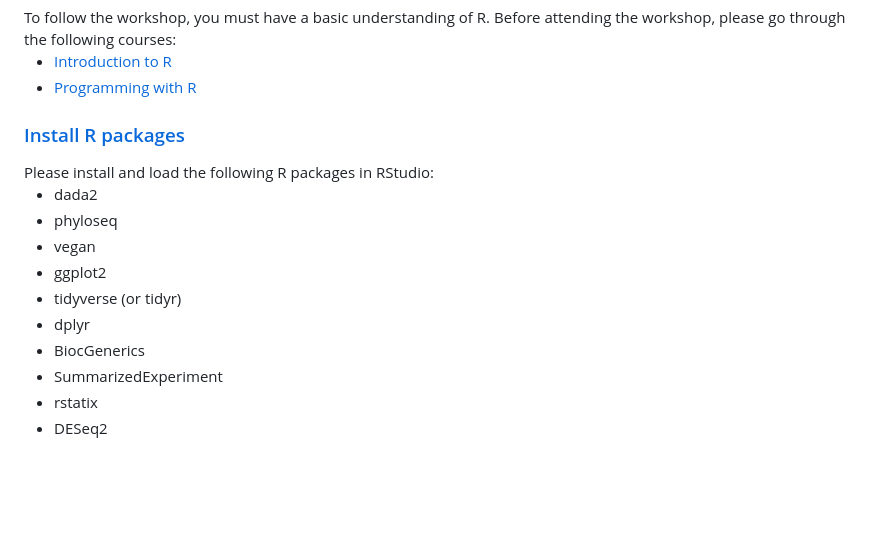
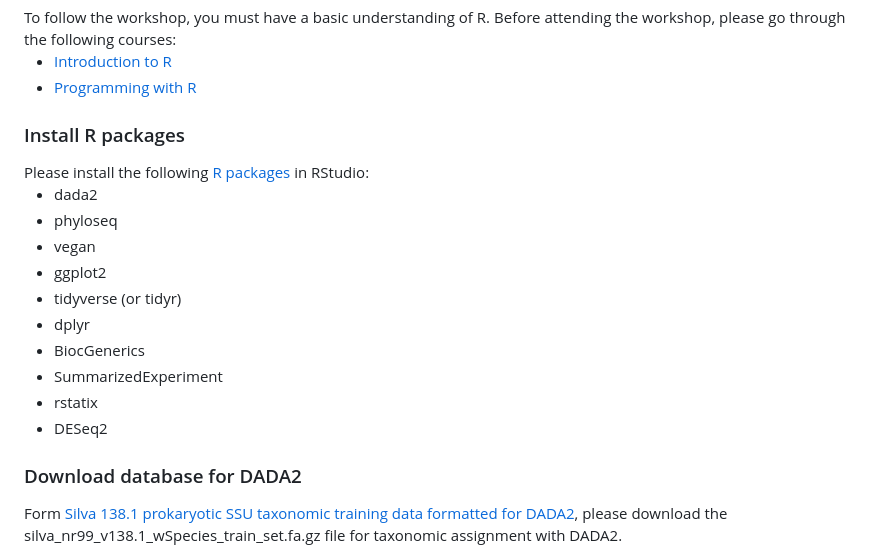
Before and after one commit to memoll/MicrobiomeBioinformaticsAnalysisWorkshop2023, a Markdown page: README.md, the part around the change. Rendered like a GitHub page; blank space fills up the shorter version.

```diff
--- a/README.md
+++ b/README.md
@@ -136,8 +136,8 @@ Before attending the workshop, please go through the following courses:
   - <a href="http://swcarpentry.github.io/r-novice-inflammation/">Programming with R</a>
 
 
-<h3 id="r-pkg"><a href="https://github.com/memoll/MicrobiomeBioinformaticsAnalysisWorkshop2023/blob/main/PackageInstallation">Install R packages</a></h3>
-Please install and load the following R packages in RStudio:
+<h3 id="r-pkg">Install R packages</h3>
+Please install the following <a href="https://github.com/memoll/MicrobiomeBioinformaticsAnalysisWorkshop2023/blob/main/PackageInstallation">R packages</a> in RStudio:
 
   - dada2
   - phyloseq
@@ -149,3 +149,6 @@ Please install and load the following R packages in RStudio:
   - SummarizedExperiment
   - rstatix
   - DESeq2
+
+<h3 id="db">Download database for DADA2</h3>
+Form <a href="https://zenodo.org/record/4587955#.ZB5c6-zMJa0">Silva 138.1 prokaryotic SSU taxonomic training data formatted for DADA2</a>, please download the <font color="blue">silva_nr99_v138.1_wSpecies_train_set.fa.gz</font> file for taxonomic assignment with DADA2.
```
